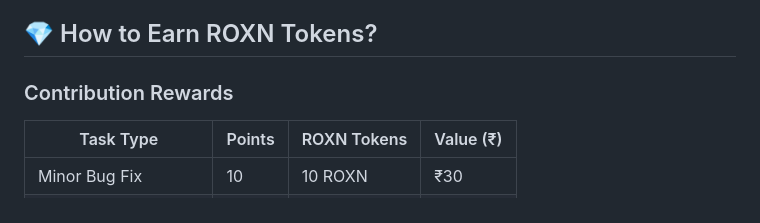
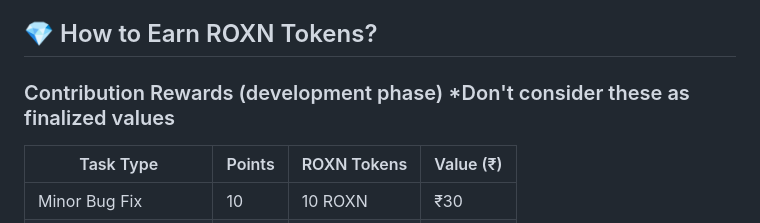
Before and after one commit to Roxonn-FutureTech/roxonn-contribution-guide, a Markdown page: README.md, the part around the change. Drawn GitHub-style.

```diff
--- a/README.md
+++ b/README.md
@@ -5,7 +5,7 @@ Roxonn is a Decentralized Software Organization (DSO) where contributors earn RO
 
 ## 💎 How to Earn ROXN Tokens?
 
-### Contribution Rewards
+### Contribution Rewards (development phase) *Don't consider these as finalized values
 | Task Type | Points | ROXN Tokens | Value (₹) |
 |-----------|--------|-------------|-----------|
 | Minor Bug Fix | 10 | 10 ROXN | ₹30 |
```
